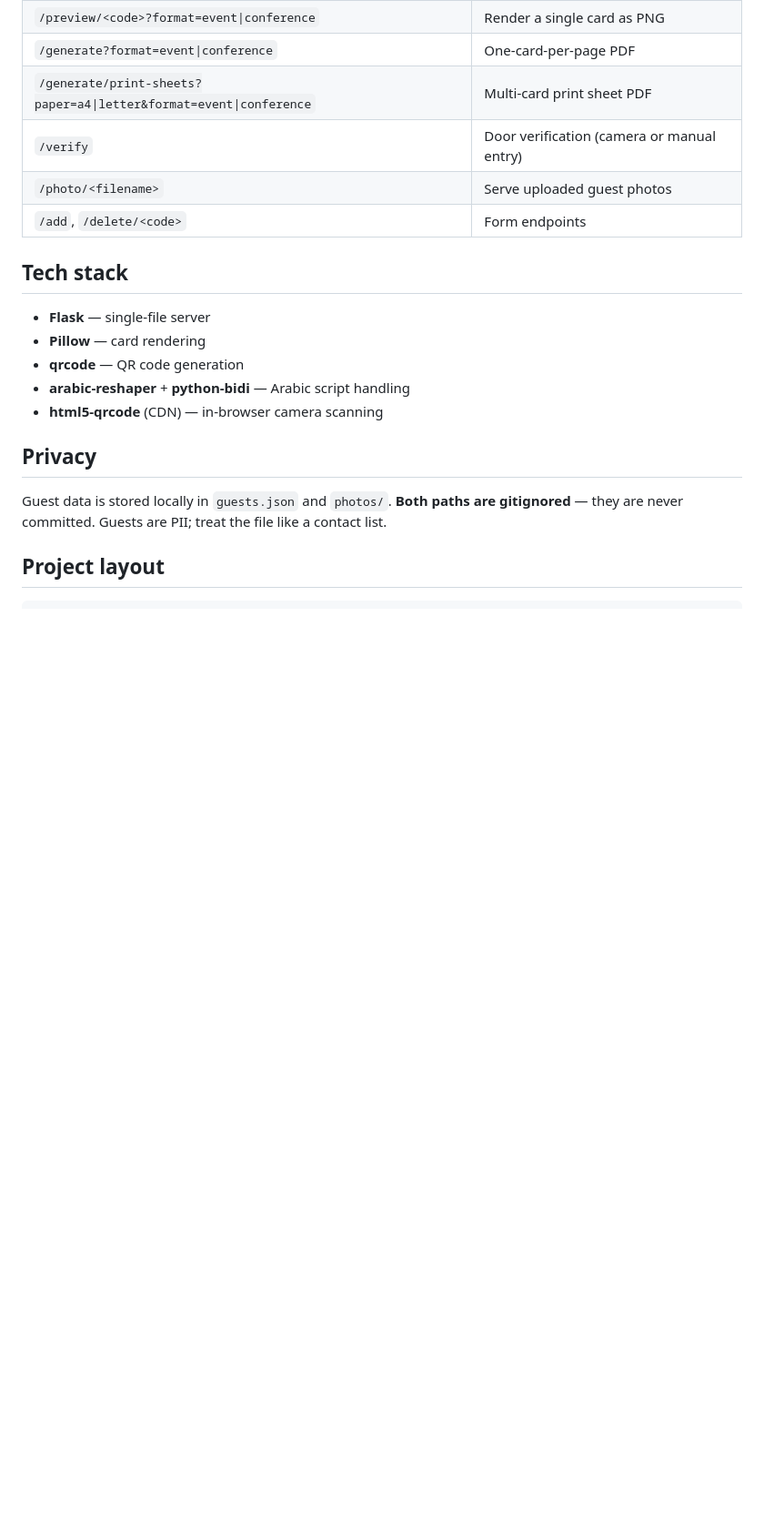
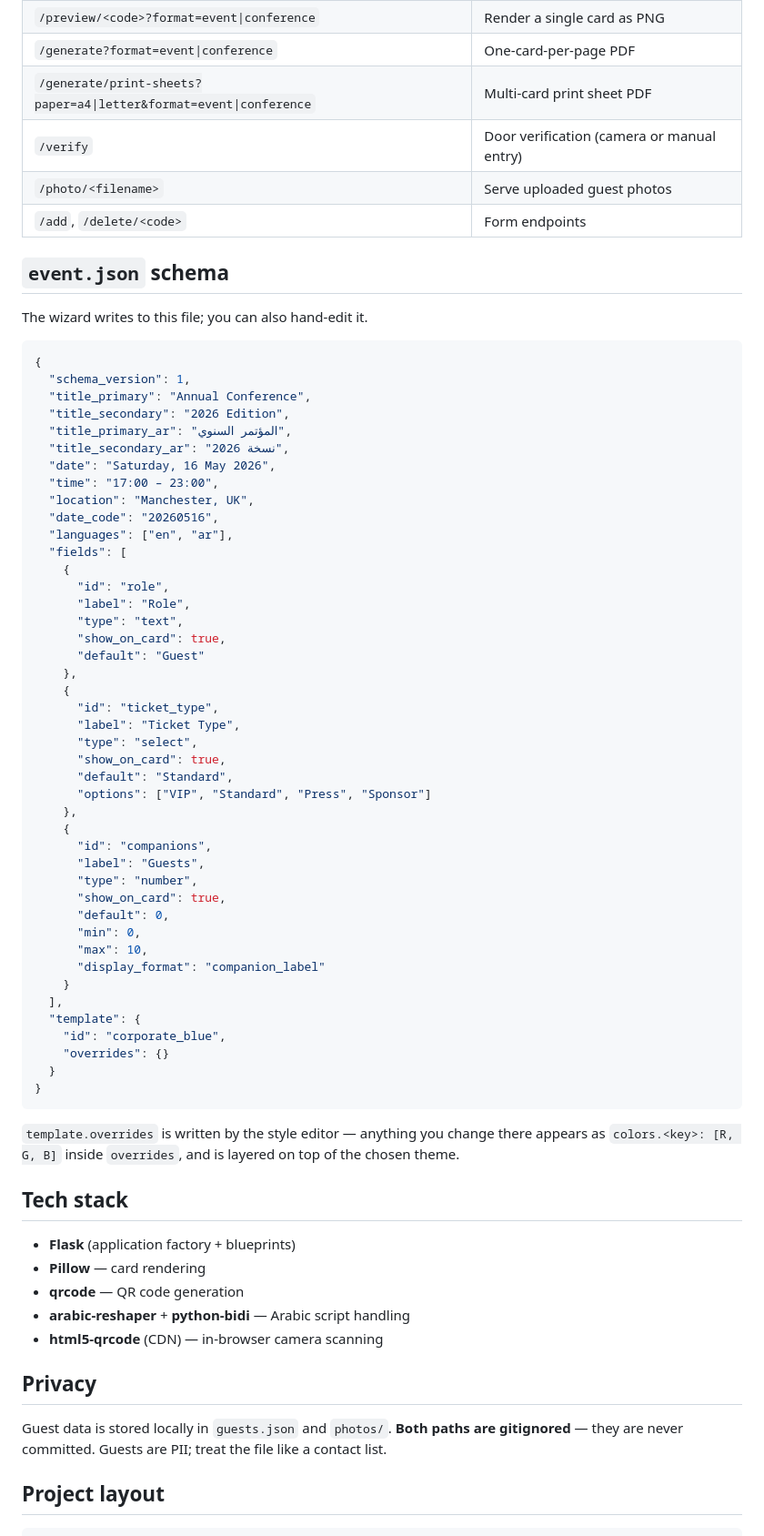
Before and after one commit to Abdelrhman-Rayis/event-cards-system, a Markdown page: README.md, the part around one of its changes. Shown at 91% size. Rendered like a GitHub page; blank space fills up the shorter version.

````diff
--- a/README.md
+++ b/README.md
@@ -61,9 +124,61 @@ Swap the strings, drop your logo at `static/logo.png`, restart the server.
 | `/photo/<filename>` | Serve uploaded guest photos |
 | `/add`, `/delete/<code>` | Form endpoints |
 
+## `event.json` schema
+
+The wizard writes to this file; you can also hand-edit it.
+
+```json
+{
+  "schema_version": 1,
+  "title_primary": "Annual Conference",
+  "title_secondary": "2026 Edition",
+  "title_primary_ar": "المؤتمر السنوي",
+  "title_secondary_ar": "نسخة 2026",
+  "date": "Saturday, 16 May 2026",
+  "time": "17:00 – 23:00",
+  "location": "Manchester, UK",
+  "date_code": "20260516",
+  "languages": ["en", "ar"],
+  "fields": [
+    {
+      "id": "role",
+      "label": "Role",
+      "type": "text",
+      "show_on_card": true,
+      "default": "Guest"
+    },
+    {
+      "id": "ticket_type",
+      "label": "Ticket Type",
+      "type": "select",
+      "show_on_card": true,
+      "default": "Standard",
+      "options": ["VIP", "Standard", "Press", "Sponsor"]
+    },
+    {
+      "id": "companions",
+      "label": "Guests",
+      "type": "number",
+      "show_on_card": true,
+      "default": 0,
+      "min": 0,
+      "max": 10,
+      "display_format": "companion_label"
+    }
+  ],
+  "template": {
+    "id": "corporate_blue",
+    "overrides": {}
+  }
+}
+```
+
+`template.overrides` is written by the style editor — anything you change there appears as `colors.<key>: [R, G, B]` inside `overrides`, and is layered on top of the chosen theme.
+
 ## Tech stack
 
-- **Flask** — single-file server
+- **Flask** (application factory + blueprints)
 - **Pillow** — card rendering
 - **qrcode** — QR code generation
 - **arabic-reshaper** + **python-bidi** — Arabic script handling
````
Also changed, not shown: other parts of README.md (+105 -25 lines).
